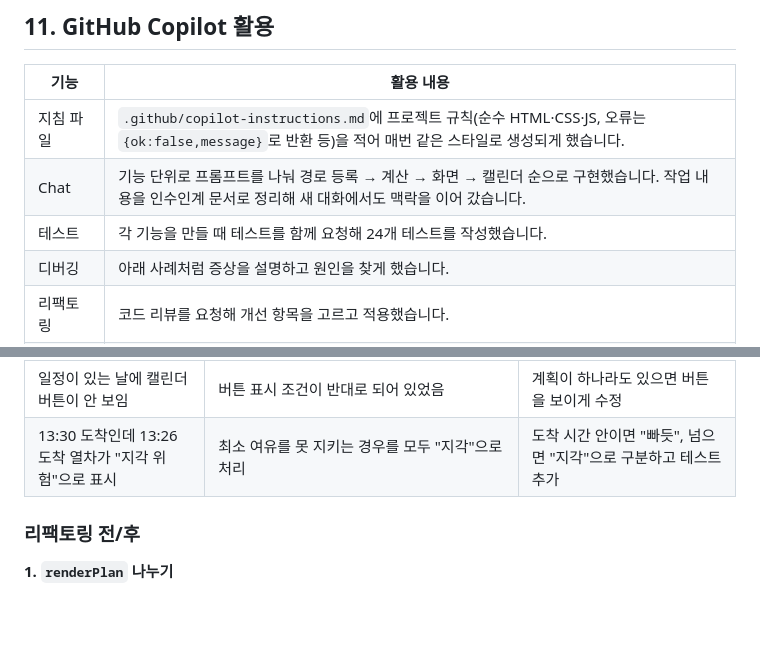
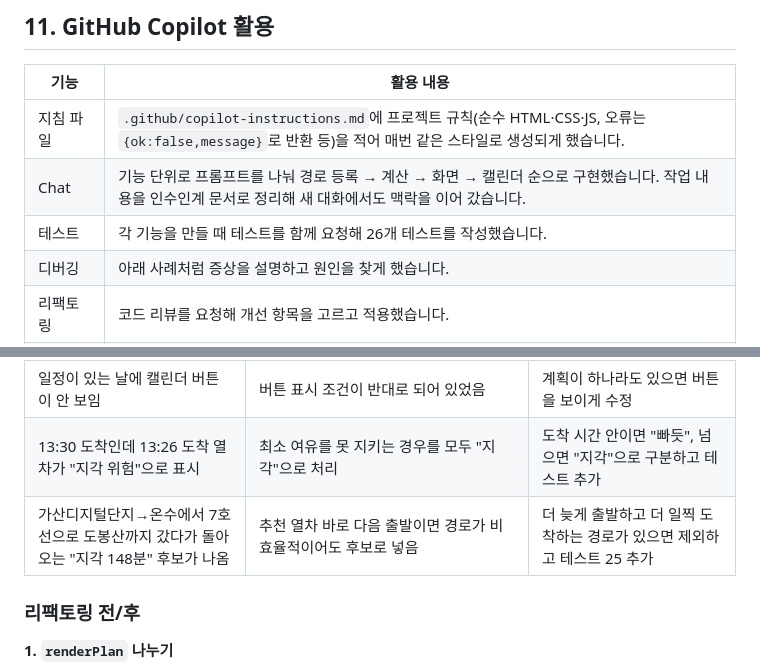
Before and after one commit to oosohow/nagaltime, a Markdown page: README.md, 2 parts joined by grey strips. Drawn GitHub-style; blank space fills up the shorter version.

```diff
--- a/README.md
+++ b/README.md
@@ -208,7 +209,7 @@ git clone https://github.com/oosohow/nagaltime.git
 |---|---|
 | 지침 파일 | `.github/copilot-instructions.md`에 프로젝트 규칙(순수 HTML·CSS·JS, 오류는 `{ok:false,message}`로 반환 등)을 적어 매번 같은 스타일로 생성되게 했습니다. |
 | Chat | 기능 단위로 프롬프트를 나눠 경로 등록 → 계산 → 화면 → 캘린더 순으로 구현했습니다. 작업 내용을 인수인계 문서로 정리해 새 대화에서도 맥락을 이어 갔습니다. |
-| 테스트 | 각 기능을 만들 때 테스트를 함께 요청해 24개 테스트를 작성했습니다. |
+| 테스트 | 각 기능을 만들 때 테스트를 함께 요청해 26개 테스트를 작성했습니다. |
 | 디버깅 | 아래 사례처럼 증상을 설명하고 원인을 찾게 했습니다. |
 | 리팩토링 | 코드 리뷰를 요청해 개선 항목을 고르고 적용했습니다. |
 | 데이터 도구 | API 응답을 trips.js 형식으로 합치는 `merge_kric.js`를 Copilot으로 작성했습니다. |
@@ -221,6 +222,7 @@ git clone https://github.com/oosohow/nagaltime.git
 | 직접 입력한 열차 시각이 새로고침 후 깨짐 | 열차 시각을 분(숫자)으로 저장하고 불러올 때는 "HH:MM"으로 읽음 | 저장 형식을 "HH:MM" 문자열로 통일 |
 | 일정이 있는 날에 캘린더 버튼이 안 보임 | 버튼 표시 조건이 반대로 되어 있었음 | 계획이 하나라도 있으면 버튼을 보이게 수정 |
 | 13:30 도착인데 13:26 도착 열차가 "지각 위험"으로 표시 | 최소 여유를 못 지키는 경우를 모두 "지각"으로 처리 | 도착 시간 안이면 "빠듯", 넘으면 "지각"으로 구분하고 테스트 추가 |
+| 가산디지털단지→온수에서 7호선으로 도봉산까지 갔다가 돌아오는 "지각 148분" 후보가 나옴 | 추천 열차 바로 다음 출발이면 경로가 비효율적이어도 후보로 넣음 | 더 늦게 출발하고 더 일찍 도착하는 경로가 있으면 제외하고 테스트 25 추가 |
 
 ### 리팩토링 전/후
 
```
Also changed, not shown: other parts of README.md (+9 -3 lines), docs/screenshots/05-tests.png.
